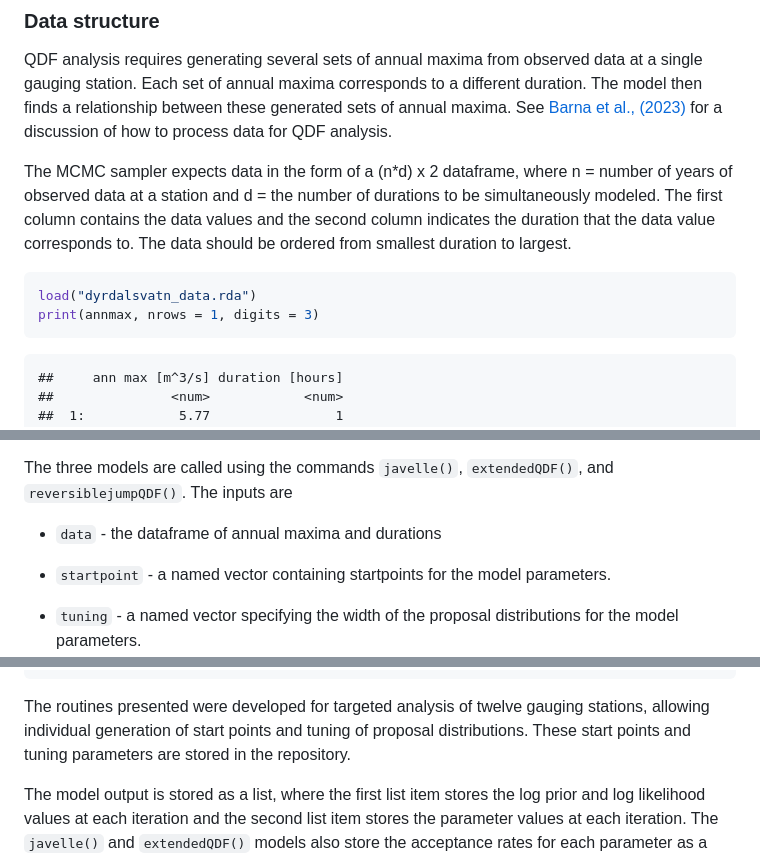
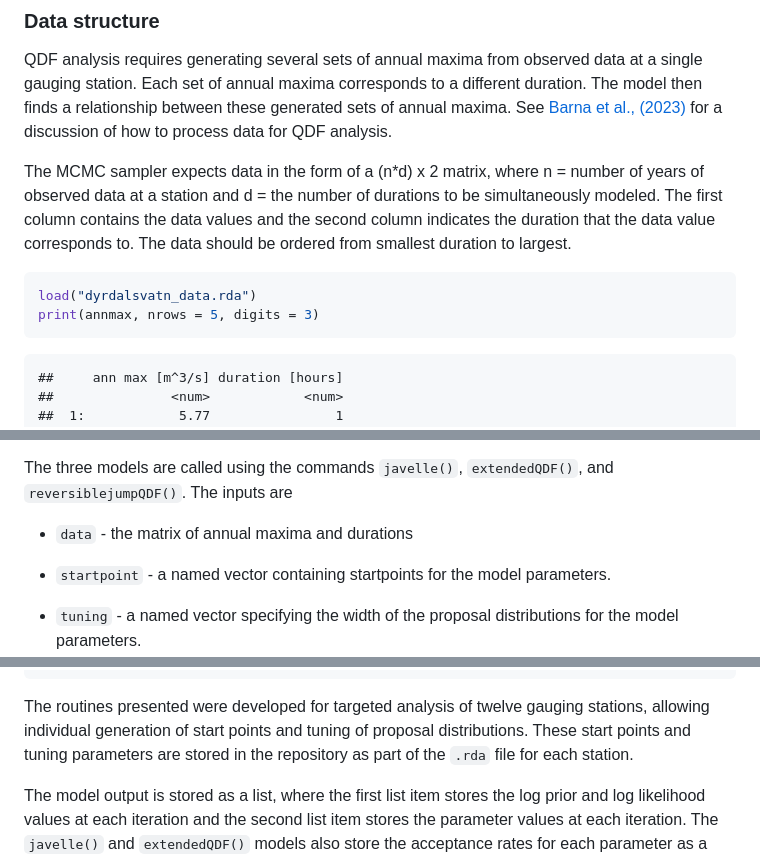
Before and after one commit to ClimDesign/QDF, a Markdown page: README.md, 3 parts joined by grey strips. Rendered like a GitHub page.

````diff
--- a/README.md
+++ b/README.md
@@ -67,16 +67,16 @@ between these generated sets of annual maxima. See [Barna et al.,
 (2023)](https://www.sciencedirect.com/science/article/pii/S0022169423003906#b34)
 for a discussion of how to process data for QDF analysis.
 
-The MCMC sampler expects data in the form of a (n\*d) x 2 dataframe,
-where n = number of years of observed data at a station and d = the
-number of durations to be simultaneously modeled. The first column
-contains the data values and the second column indicates the duration
-that the data value corresponds to. The data should be ordered from
-smallest duration to largest.
+The MCMC sampler expects data in the form of a (n\*d) x 2 matrix, where
+n = number of years of observed data at a station and d = the number of
+durations to be simultaneously modeled. The first column contains the
+data values and the second column indicates the duration that the data
+value corresponds to. The data should be ordered from smallest duration
+to largest.
 
 ``` r
 load("dyrdalsvatn_data.rda")
-print(annmax, nrows = 1, digits = 3)
+print(annmax, nrows = 5, digits = 3)
 ```
 
     ##     ann max [m^3/s] duration [hours]
@@ -108,7 +108,7 @@ section 3.3 for details.
 The three models are called using the commands `javelle()`,
 `extendedQDF()`, and `reversiblejumpQDF()`. The inputs are
 
-- `data` - the dataframe of annual maxima and durations
+- `data` - the matrix of annual maxima and durations
 
 - `startpoint` - a named vector containing startpoints for the model
   parameters.
@@ -135,7 +135,8 @@ sampling 10 times before proposing a jump between models, we would call:
 The routines presented were developed for targeted analysis of twelve
 gauging stations, allowing individual generation of start points and
 tuning of proposal distributions. These start points and tuning
-parameters are stored in the repository.
+parameters are stored in the repository as part of the `.rda` file for
+each station.
 
 The model output is stored as a list, where the first list item stores
 the log prior and log likelihood values at each iteration and the second
````
